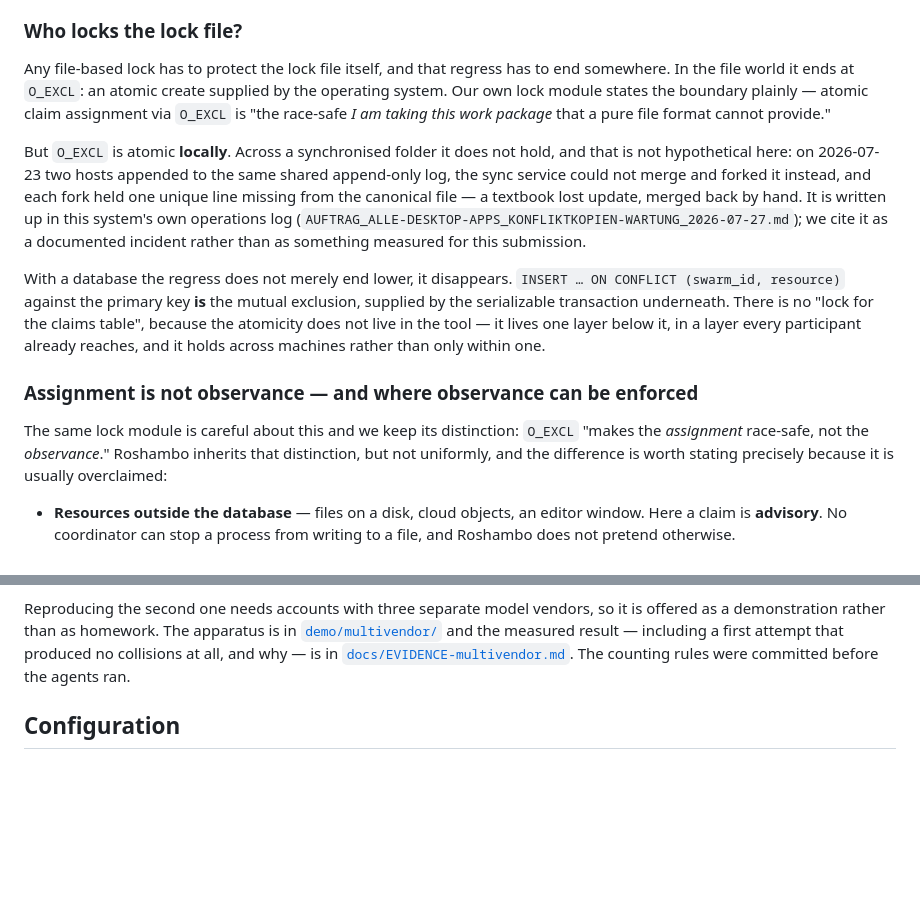
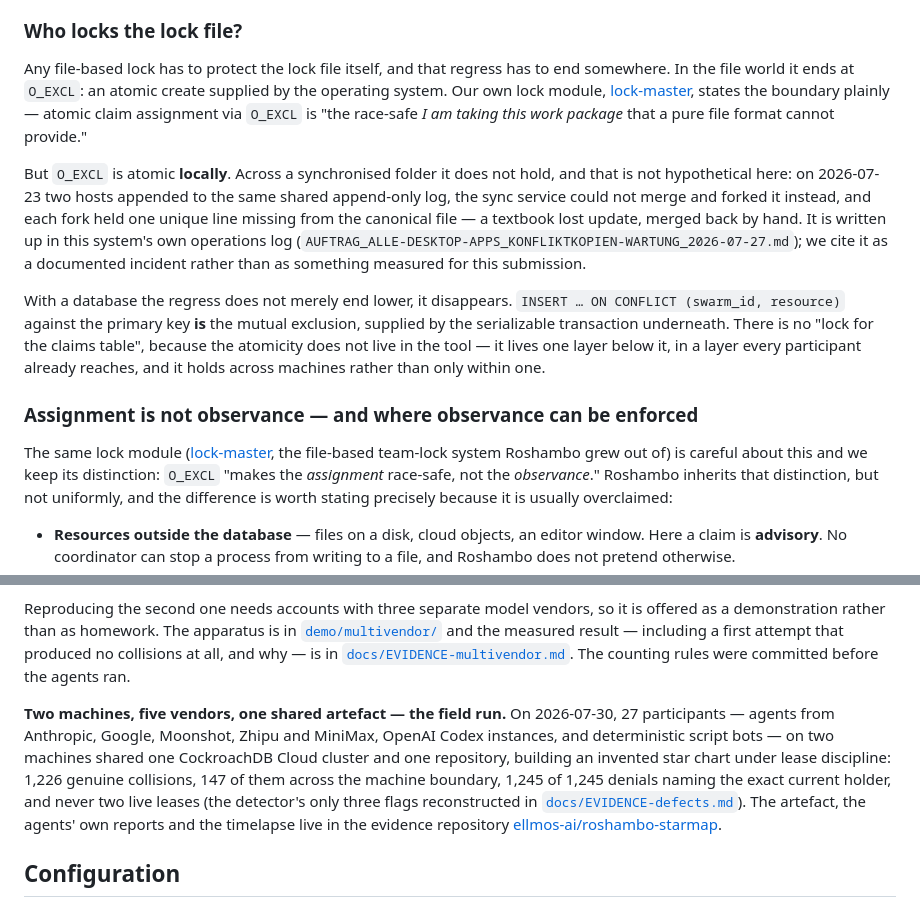
Before and after one commit to ellmos-ai/roshambo, a Markdown page: README.md, 2 parts joined by grey strips. Rendered like a GitHub page; blank space fills up the shorter version.

Commit message:
docs(readme): name and link lock-master as the predecessor system; link the roshambo-starmap field-run evidence repo

```diff
--- a/README.md
+++ b/README.md
@@ -138,7 +138,8 @@ That gives one tool at two levels:
 
 Any file-based lock has to protect the lock file itself, and that regress has to end
 somewhere. In the file world it ends at `O_EXCL`: an atomic create supplied by the
-operating system. Our own lock module states the boundary plainly — atomic claim
+operating system. Our own lock module, [lock-master](https://github.com/dev-bricks/lock-master),
+states the boundary plainly — atomic claim
 assignment via `O_EXCL` is "the race-safe *I am taking this work package* that a pure
 file format cannot provide."
 
@@ -159,7 +160,8 @@ than only within one.
 
 ### Assignment is not observance — and where observance can be enforced
 
-The same lock module is careful about this and we keep its distinction: `O_EXCL` "makes
+The same lock module ([lock-master](https://github.com/dev-bricks/lock-master), the file-based
+team-lock system Roshambo grew out of) is careful about this and we keep its distinction: `O_EXCL` "makes
 the *assignment* race-safe, not the *observance*." Roshambo inherits that distinction,
 but not uniformly, and the difference is worth stating precisely because it is usually
 overclaimed:
@@ -421,6 +423,16 @@ attempt that produced no collisions at all, and why — is in
 [`docs/EVIDENCE-multivendor.md`](docs/EVIDENCE-multivendor.md). The counting rules were
 committed before the agents ran.
 
+**Two machines, five vendors, one shared artefact — the field run.** On 2026-07-30,
+27 participants — agents from Anthropic, Google, Moonshot, Zhipu and MiniMax, OpenAI
+Codex instances, and deterministic script bots — on two machines shared one CockroachDB
+Cloud cluster and one repository, building an invented star chart under lease discipline:
+1,226 genuine collisions, 147 of them across the machine boundary, 1,245 of 1,245 denials
+naming the exact current holder, and never two live leases (the detector's only three
+flags reconstructed in [`docs/EVIDENCE-defects.md`](docs/EVIDENCE-defects.md)). The
+artefact, the agents' own reports and the timelapse live in the evidence repository
+[ellmos-ai/roshambo-starmap](https://github.com/ellmos-ai/roshambo-starmap).
+
 ## Configuration
 
 Everything is read from the environment under the `ROSHAMBO_` prefix
```
